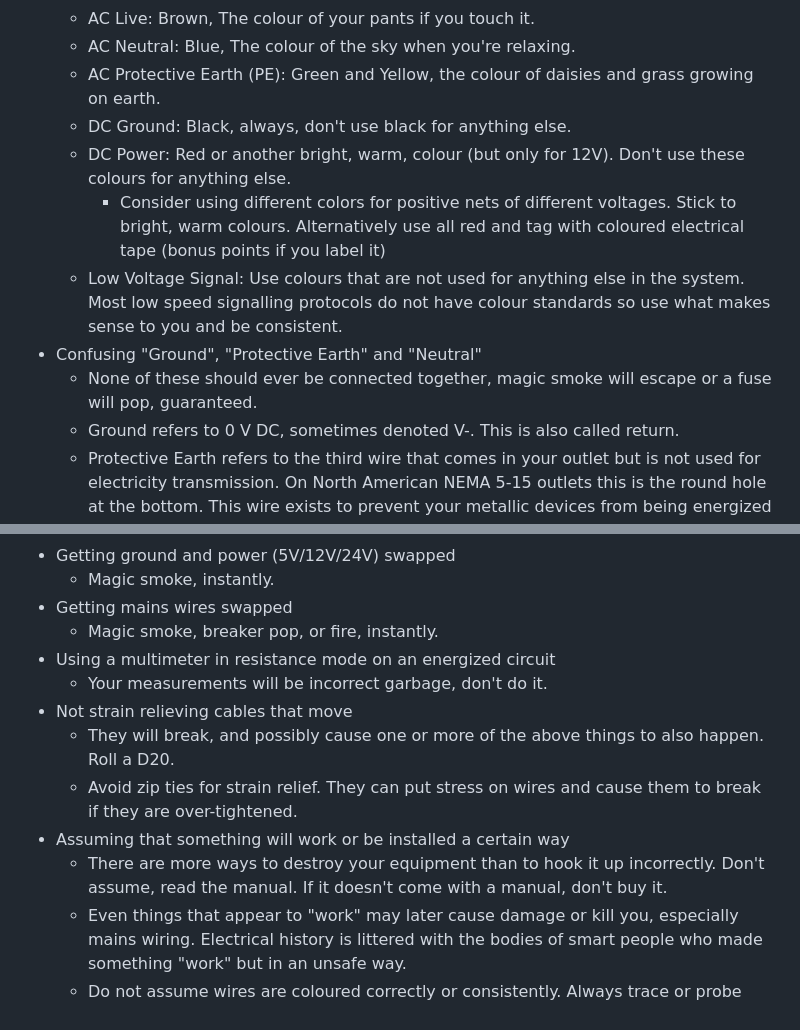
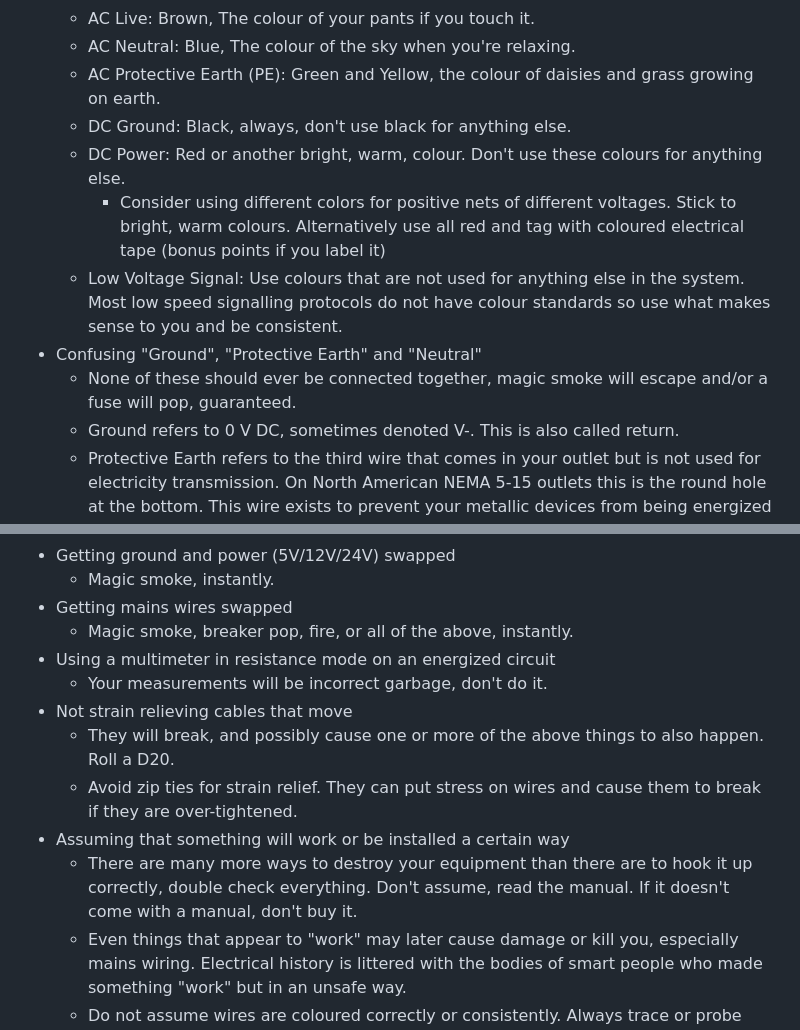
Before and after one commit to cmdremily/BoronTrident, a Markdown page: electronics/donts.md, 2 parts joined by grey strips. Rendered like a GitHub page.

```diff
--- a/electronics/donts.md
+++ b/electronics/donts.md
@@ -10,11 +10,11 @@ Below is a non-exhaustive list of things that will get you into various kinds of
     * AC Neutral: Blue, The colour of the sky when you're relaxing.
     * AC Protective Earth (PE): Green and Yellow, the colour of daisies and grass growing on earth.
     * DC Ground: Black, always, don't use black for anything else.
-    * DC Power: Red or another bright, warm, colour (but only for 12V). Don't use these colours for anything else.
+    * DC Power: Red or another bright, warm, colour. Don't use these colours for anything else.
       * Consider using different colors for positive nets of different voltages. Stick to bright, warm colours. Alternatively use all red and tag with coloured electrical tape (bonus points if you label it)
     * Low Voltage Signal: Use colours that are not used for anything else in the system. Most low speed signalling protocols do not have colour standards so use what makes sense to you and be consistent.
 * Confusing "Ground", "Protective Earth" and "Neutral"
-    * None of these should ever be connected together, magic smoke will escape or a fuse will pop, guaranteed.
+    * None of these should ever be connected together, magic smoke will escape and/or a fuse will pop, guaranteed.
     * Ground refers to 0 V DC, sometimes denoted V-. This is also called return.
     * Protective Earth refers to the third wire that comes in your outlet but is not used for electricity transmission. On North American NEMA 5-15 outlets this is the round hole at the bottom. This wire exists to prevent your metallic devices from being energized if they inadvertently become connected to hot (via a loose wire, for example). If a hot wire contacts a grounded piece of your printer, ideally large current would flow and trip the breaker before significant damage occurs. If you have a GFCI/RCD it will trip those as well. PE should never be used as a return path for any current. This is sometimes called safety ground.
     * Neutral is the return path for AC current (nominally; in many places you don't know which wire is neutral or live as the plug is reversible). This is also known confusingly as the grounded conductor. Despite this terminology, PE and Neutral are **not** interchangeable.
@@ -46,14 +46,14 @@ Below is a non-exhaustive list of things that will get you into various kinds of
 * Getting ground and power (5V/12V/24V) swapped
     * Magic smoke, instantly.
 * Getting mains wires swapped
-    * Magic smoke, breaker pop, or fire, instantly.
+    * Magic smoke, breaker pop, fire, or all of the above, instantly.
 * Using a multimeter in resistance mode on an energized circuit
     * Your measurements will be incorrect garbage, don't do it.
 * Not strain relieving cables that move
     * They will break, and possibly cause one or more of the above things to also happen. Roll a D20.
     * Avoid zip ties for strain relief. They can put stress on wires and cause them to break if they are over-tightened.
 * Assuming that something will work or be installed a certain way
-    * There are more ways to destroy your equipment than to hook it up incorrectly. Don't assume, read the manual. If it doesn't come with a manual, don't buy it.
+    * There are many more ways to destroy your equipment than there are to hook it up correctly, double check everything. Don't assume, read the manual. If it doesn't come with a manual, don't buy it.
     * Even things that appear to "work" may later cause damage or kill you, especially mains wiring. Electrical history is littered with the bodies of smart people who made something "work" but in an unsafe way.
     * Do not assume wires are coloured correctly or consistently. Always trace or probe power wires before making modifications or connecting a new device.
 * Be aware of failure modes and their consequences. Vorons are designed to be as fail safe as possible, however, there are a few things to watch out for:
```
